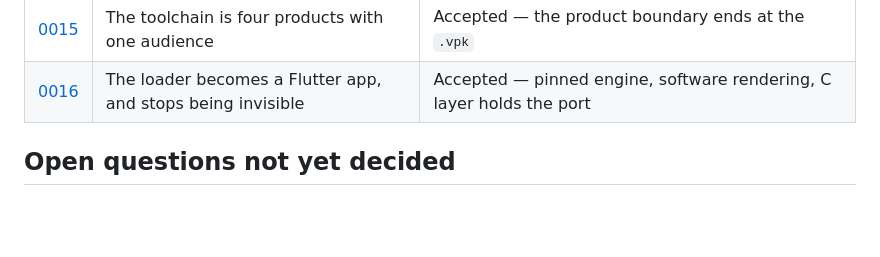
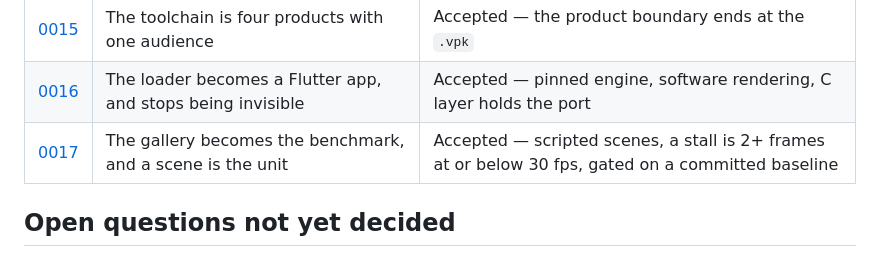
Before and after one commit to flutter-vita/flutter-vita, a Markdown page: docs/adr/README.md, the part around the change. Rendered like a GitHub page; blank space fills up the shorter version.

```diff
--- a/docs/adr/README.md
+++ b/docs/adr/README.md
@@ -26,6 +26,7 @@ ADR-0001 through ADR-0004 are back-filled from §1 of `Flutter Vita Plan.md`
 | [0014](0014-gpu-backend-via-vitagl.md) | The raster pass is the bottleneck, so the GPU becomes the target | **Accepted** — raster is 97% of a frame; engine work gated on a spike |
 | [0015](0015-four-products-one-audience.md) | The toolchain is four products with one audience | Accepted — the product boundary ends at the `.vpk` |
 | [0016](0016-the-loader-becomes-a-flutter-app.md) | The loader becomes a Flutter app, and stops being invisible | Accepted — pinned engine, software rendering, C layer holds the port |
+| [0017](0017-the-gallery-becomes-the-benchmark.md) | The gallery becomes the benchmark, and a scene is the unit | Accepted — scripted scenes, a stall is 2+ frames at or below 30 fps, gated on a committed baseline |
 
 ## Open questions not yet decided
 
```
Also changed, not shown: docs/adr/0017-the-gallery-becomes-the-benchmark.md (added, +164 -0 lines), docs/glossary.md (+3 -0 lines).
